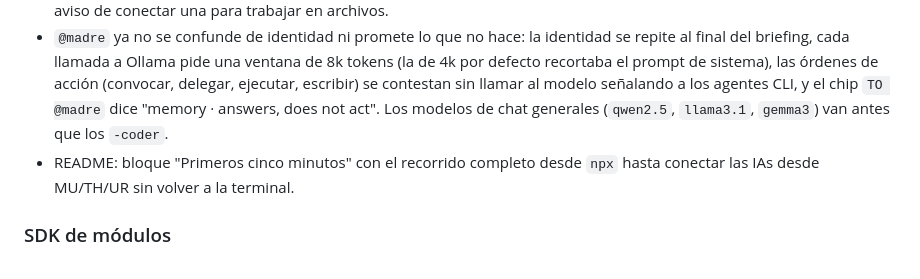
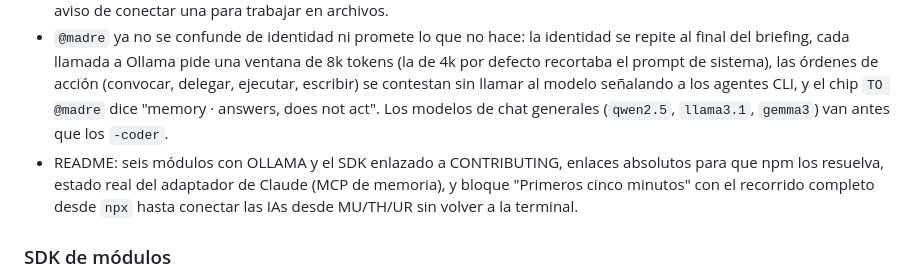
Before and after one commit to jossuealcacao-exe/madre, a Markdown page: CHANGELOG.md, the part around the change. Drawn GitHub-style.

```diff
--- a/CHANGELOG.md
+++ b/CHANGELOG.md
@@ -24,7 +24,7 @@ Una versión se cierra cuando está en npm: hasta entonces su sección se llama
 - Con Ollama y un modelo de chat, `@madre` entra a la sala: responde desde todo el archivo con citas `[#n]`, dice cuando algo nunca se discutió, nunca escribe ni delega, y sus tokens locales no cuentan. Los orquestadores pueden delegarle pasos de verificación. Entra y sale con Ollama (`agents.updated`); interruptor en MODULES → OLLAMA.
 - El asistente de terminal y `madre doctor` muestran Ollama junto a las CLIs (servidor, modelo de chat, embeddings) y cuentan a `@madre` como agente en línea: con Ollama corriendo la sala abre aunque ninguna CLI tenga sesión, con el aviso de conectar una para trabajar en archivos.
 - `@madre` ya no se confunde de identidad ni promete lo que no hace: la identidad se repite al final del briefing, cada llamada a Ollama pide una ventana de 8k tokens (la de 4k por defecto recortaba el prompt de sistema), las órdenes de acción (convocar, delegar, ejecutar, escribir) se contestan sin llamar al modelo señalando a los agentes CLI, y el chip `TO @madre` dice "memory · answers, does not act". Los modelos de chat generales (`qwen2.5`, `llama3.1`, `gemma3`) van antes que los `-coder`.
-- README: bloque "Primeros cinco minutos" con el recorrido completo desde `npx` hasta conectar las IAs desde MU/TH/UR sin volver a la terminal.
+- README: seis módulos con OLLAMA y el SDK enlazado a CONTRIBUTING, enlaces absolutos para que npm los resuelva, estado real del adaptador de Claude (MCP de memoria), y bloque "Primeros cinco minutos" con el recorrido completo desde `npx` hasta conectar las IAs desde MU/TH/UR sin volver a la terminal.
 
 ### SDK de módulos
 - `src/modules/sdk.mjs` con `defineModule`: un módulo es un archivo con sus ajustes en `config.json`, su descripción para MODULES, su interruptor, sus rutas y sus hooks. Los seis módulos (AHP+, Image Studio, Git Pulse, AshCode, RIPLEY, Ollama) viven en `src/modules/`; `extensions.mjs` queda como capa de compatibilidad y el servidor monta las rutas de los módulos de forma genérica.
```
Also changed, not shown: README.md (+8 -5 lines).
